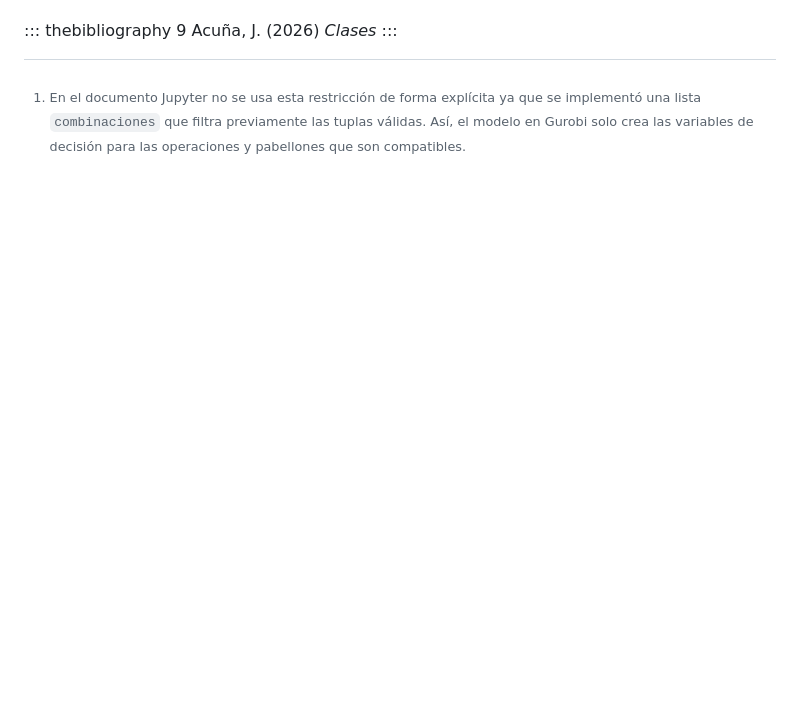
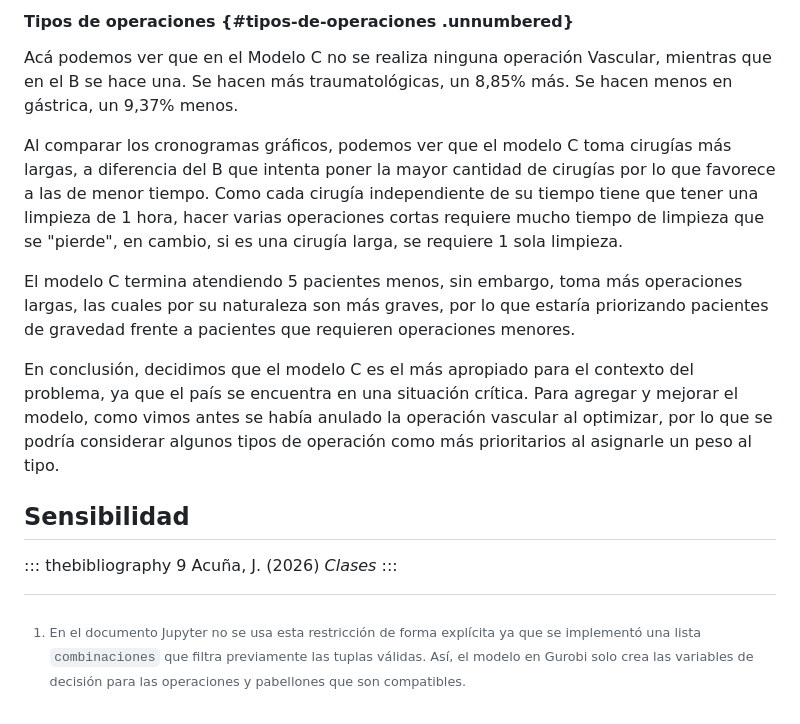
Before and after one commit to svaldesoliva/proyecto-optimizacion, a Markdown page: latex/README.MD, the part around one of its changes. GitHub-like rendering; blank space fills up the shorter version.

Commit message:
docs: actualizar latex/README.MD desde document.tex

```diff
--- a/latex/README.MD
+++ b/latex/README.MD
@@ -226,3 +320,31 @@ asdsa
+#### Tipos de operaciones {#tipos-de-operaciones .unnumbered}
+
+Acá podemos ver que en el Modelo C no se realiza ninguna operación
+Vascular, mientras que en el B se hace una. Se hacen más
+traumatológicas, un 8,85% más. Se hacen menos en gástrica, un 9,37%
+menos.
+
+Al comparar los cronogramas gráficos, podemos ver que el modelo C toma
+cirugías más largas, a diferencia del B que intenta poner la mayor
+cantidad de cirugías por lo que favorece a las de menor tiempo. Como
+cada cirugía independiente de su tiempo tiene que tener una limpieza de
+1 hora, hacer varias operaciones cortas requiere mucho tiempo de
+limpieza que se "pierde", en cambio, si es una cirugía larga, se
+requiere 1 sola limpieza.
+
+El modelo C termina atendiendo 5 pacientes menos, sin embargo, toma más
+operaciones largas, las cuales por su naturaleza son más graves, por lo
+que estaría priorizando pacientes de gravedad frente a pacientes que
+requieren operaciones menores.
+
+En conclusión, decidimos que el modelo C es el más apropiado para el
+contexto del problema, ya que el país se encuentra en una situación
+crítica. Para agregar y mejorar el modelo, como vimos antes se había
+anulado la operación vascular al optimizar, por lo que se podría
+considerar algunos tipos de operación como más prioritarios al asignarle
+un peso al tipo.
+
+## Sensibilidad
 
 ::: thebibliography
 9 Acuña, J. (2026) *Clases*
```
Also changed, not shown: other parts of latex/README.MD (+96 -2 lines).
